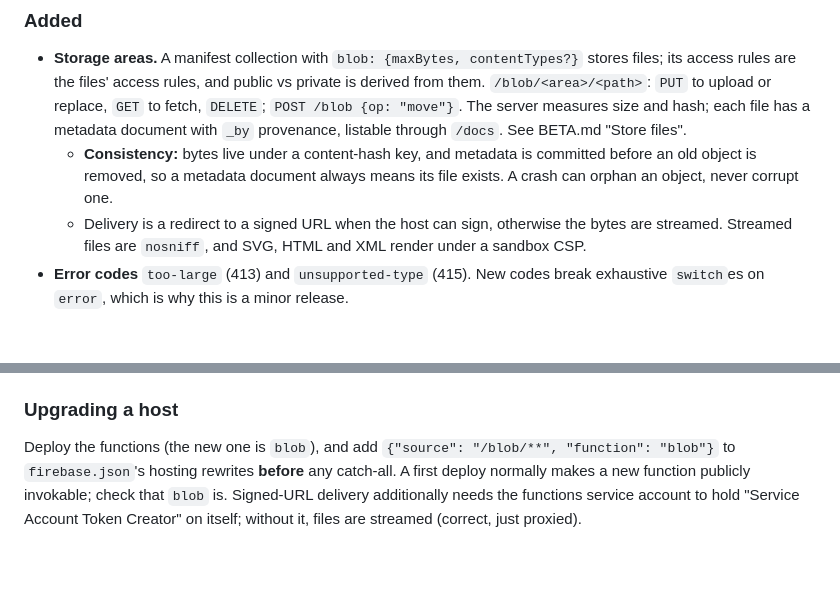
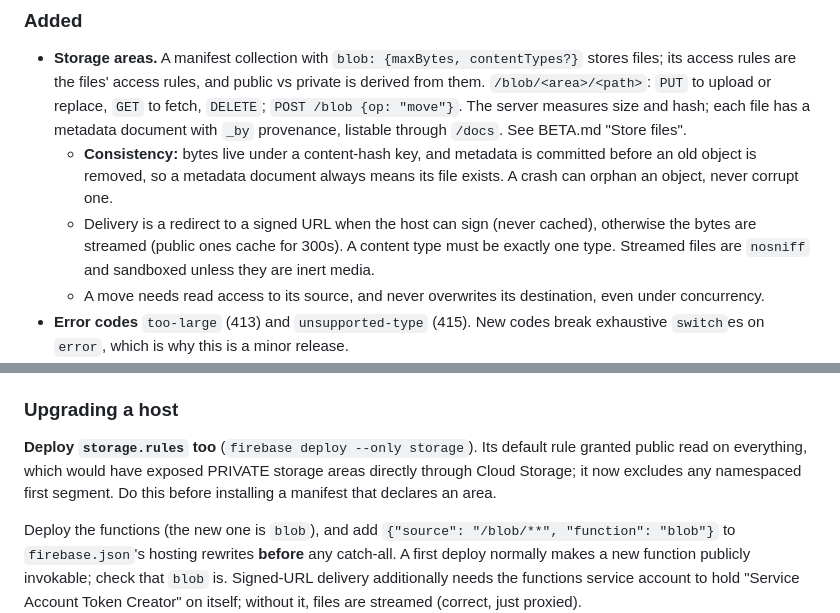
Before and after one commit to tonioloewald/tosijs-platform, a Markdown page: CHANGELOG.md, 2 parts joined by grey strips. Drawn GitHub-style; blank space fills up the shorter version.

```diff
--- a/CHANGELOG.md
+++ b/CHANGELOG.md
@@ -15,9 +15,12 @@ File storage: **storage areas** and the `/blob` endpoint (board #1136).
   - **Consistency:** bytes live under a content-hash key, and metadata is
     committed before an old object is removed, so a metadata document always
     means its file exists. A crash can orphan an object, never corrupt one.
-  - Delivery is a redirect to a signed URL when the host can sign, otherwise
-    the bytes are streamed. Streamed files are `nosniff`, and SVG, HTML and XML
-    render under a sandbox CSP.
+  - Delivery is a redirect to a signed URL when the host can sign (never
+    cached), otherwise the bytes are streamed (public ones cache for 300s).
+    A content type must be exactly one type. Streamed files are `nosniff` and
+    sandboxed unless they are inert media.
+  - A move needs read access to its source, and never overwrites its
+    destination, even under concurrency.
 - **Error codes** `too-large` (413) and `unsupported-type` (415). New codes
   break exhaustive `switch`es on `error`, which is why this is a minor release.
 - **Kernel (npm):** the storage-area decisions are exported: `decideRead`,
@@ -44,6 +47,11 @@ File storage: **storage areas** and the `/blob` endpoint (board #1136).
   image finds Markdown images, not only `<img>`; `twitter:card` is set.
 
 ### Upgrading a host
+
+**Deploy `storage.rules` too** (`firebase deploy --only storage`). Its default
+rule granted public read on everything, which would have exposed PRIVATE
+storage areas directly through Cloud Storage; it now excludes any namespaced
+first segment. Do this before installing a manifest that declares an area.
 
 Deploy the functions (the new one is `blob`), and add
 `{"source": "/blob/**", "function": "blob"}` to `firebase.json`'s hosting
```
Also changed, not shown: BETA.md (+14 -6 lines).
